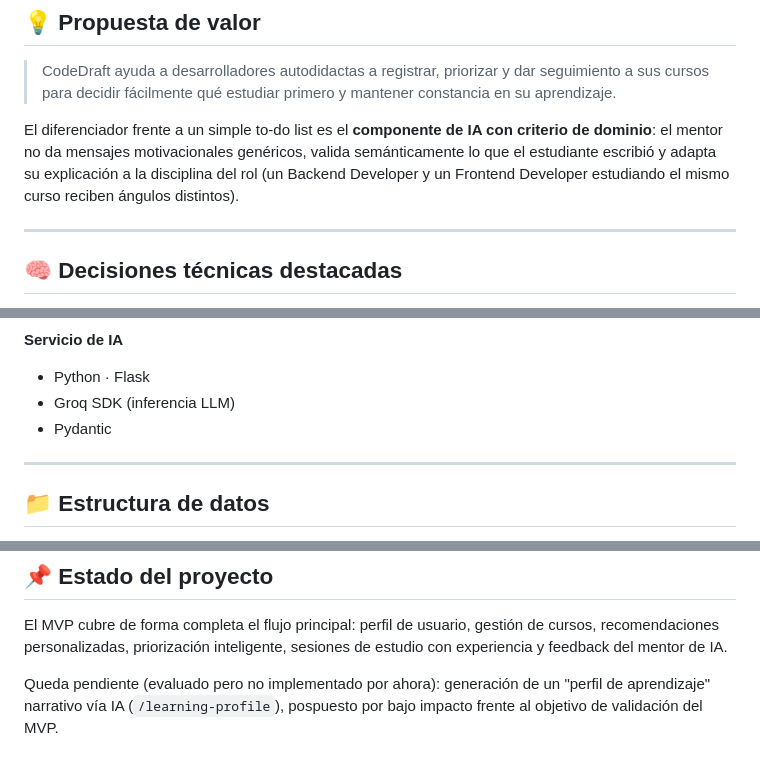
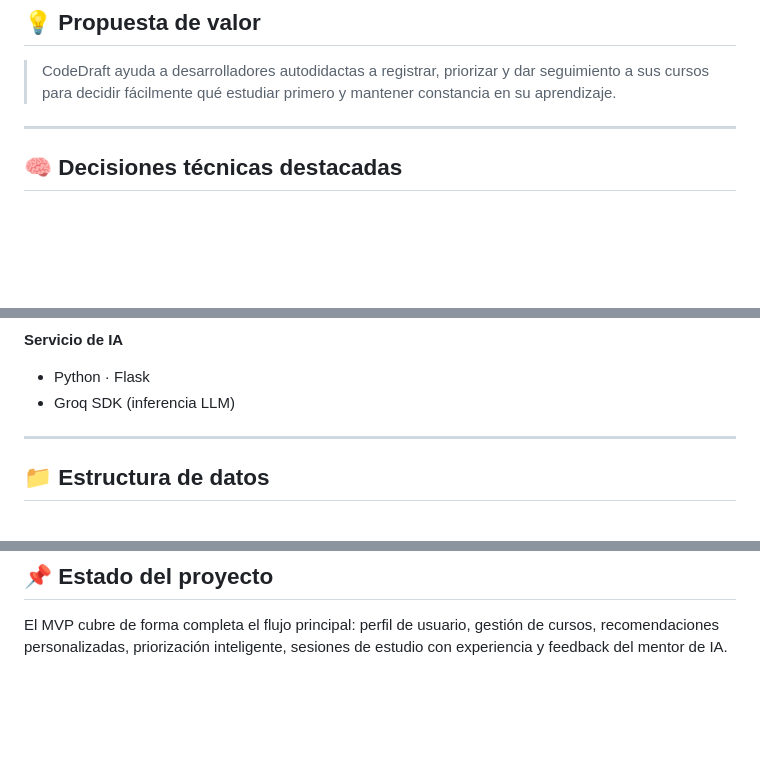
Before and after one commit to AlexanderAguilar1000/Codedraft, a Markdown page: README.md, 3 parts joined by grey strips. Drawn GitHub-style; blank space fills up the shorter version.

Commit message:
Mejorar presentación Readme
Eliminando lo inncesario

```diff
--- a/README.md
+++ b/README.md
@@ -72,9 +72,6 @@ Sin fecha límite ni prioridad clara, los cursos se acumulan sin avance. CodeDra
 ## 💡 Propuesta de valor
 
 > CodeDraft ayuda a desarrolladores autodidactas a registrar, priorizar y dar seguimiento a sus cursos para decidir fácilmente qué estudiar primero y mantener constancia en su aprendizaje.
-
-El diferenciador frente a un simple to-do list es el **componente de IA con criterio de dominio**: el mentor no da mensajes motivacionales genéricos, valida semánticamente lo que el estudiante escribió y adapta su explicación a la disciplina del rol (un Backend Developer y un Frontend Developer estudiando el mismo curso reciben ángulos distintos).
-
 ---
 
 ## 🧠 Decisiones técnicas destacadas
@@ -129,7 +126,6 @@ Frontend (Vite/JS) ──HTTP──▶ Backend (Spring Boot) ──HTTP síncron
 **Servicio de IA**
 - Python · Flask
 - Groq SDK (inferencia LLM)
-- Pydantic
 
 ---
 
@@ -207,5 +203,3 @@ npm run dev
 ## 📌 Estado del proyecto
 
 El MVP cubre de forma completa el flujo principal: perfil de usuario, gestión de cursos, recomendaciones personalizadas, priorización inteligente, sesiones de estudio con experiencia y feedback del mentor de IA.
-
-Queda pendiente (evaluado pero no implementado por ahora): generación de un "perfil de aprendizaje" narrativo vía IA (`/learning-profile`), pospuesto por bajo impacto frente al objetivo de validación del MVP.
```
